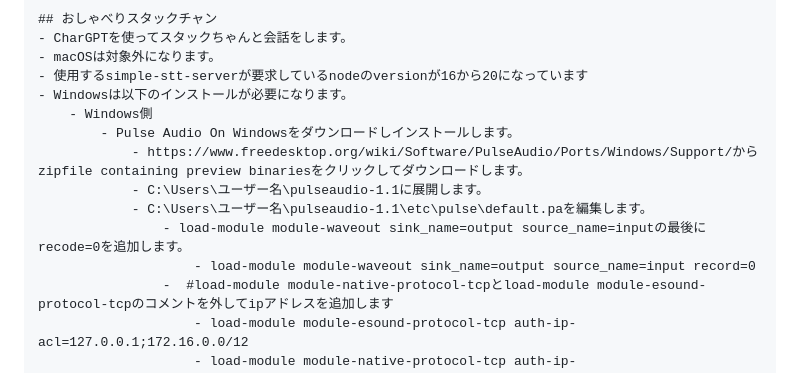
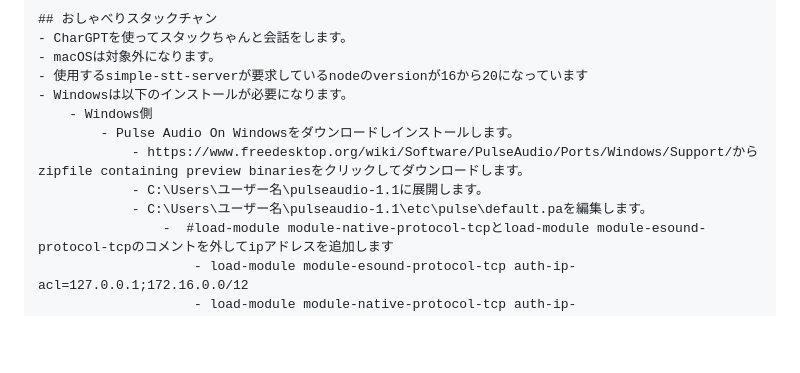
Before and after one commit to aoki-rt/test_stack_chan, a Markdown page: firmware/mods/README_ja.md, the part around the change. Rendered like a GitHub page; blank space fills up the shorter version.

Commit message:
README mod

```diff
--- a/firmware/mods/README_ja.md
+++ b/firmware/mods/README_ja.md
@@ -107,8 +107,6 @@ network={
 			- https://www.freedesktop.org/wiki/Software/PulseAudio/Ports/Windows/Support/からzipfile containing preview binariesをクリックしてダウンロードします。
 			- C:\Users\ユーザー名\pulseaudio-1.1に展開します。
 			- C:\Users\ユーザー名\pulseaudio-1.1\etc\pulse\default.paを編集します。
-				- load-module module-waveout sink_name=output source_name=inputの最後にrecode=0を追加します。
-					- load-module module-waveout sink_name=output source_name=input record=0
 				-  #load-module module-native-protocol-tcpとload-module module-esound-protocol-tcpのコメントを外してipアドレスを追加します
 					- load-module module-esound-protocol-tcp auth-ip-acl=127.0.0.1;172.16.0.0/12
 					- load-module module-native-protocol-tcp auth-ip-acl=127.0.0.1;172.16.0.0/12:
```
